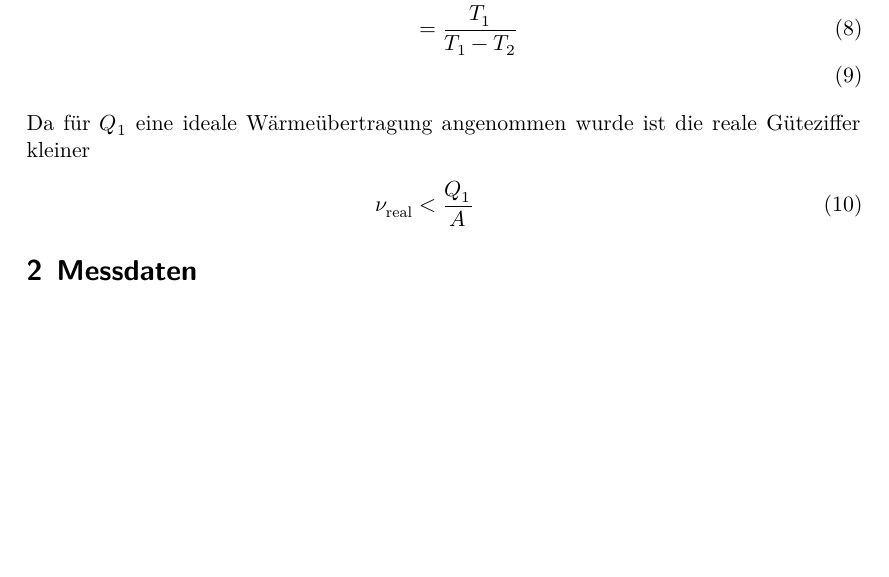
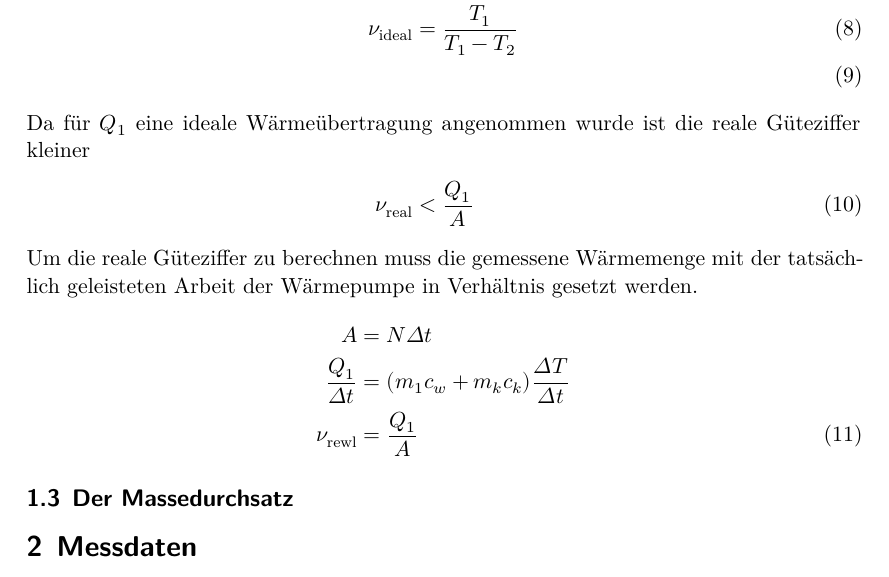
Before and after one commit to Enno-Enno/PraktikumWS2223, a LaTeX document (02_v206/v206_Clara_Sondermann_Enno_Wellmann.tex, which reads 02_v206/theorie.tex): part of page 4 of 8 before the commit and part of page 4 of 9 after it, cut so that both start at the same text, the shorter picture padded with empty space. Compiled offline with XeLaTeX.

Commit message:
v206: Güteziffer Theorie geschrieben und Messdaten pdf eingefügt
Metal

```diff
--- a/02_v206/theorie.tex
+++ b/02_v206/theorie.tex
@@ -46,8 +46,20 @@ Die Güteziffer $ \nu $ beschreibt das Verhältnis von Aufgewendeter Arbeit zu t
 Sie wird folgendermaßen berechnet.
 \begin{align}
     \nu_{\text{ideal}} &= \frac{Q_{1}}{A} \\
-    &= \frac{T_1}{T_1 - T_2}\\
+    \nu_{\text{ideal}} &= \frac{T_1}{T_1 - T_2}\\
     \label{eq:gueteTheorie}
     \intertext{Da für $ Q_1 $ eine ideale Wärmeübertragung angenommen wurde ist die reale Güteziffer kleiner}
     \nu_{\text{real}} &< \frac{Q_{1}}{A}
 \end{align}
+% Der folgende Teil sollte vielleicht zur Auswertung wandern:
+Um die reale Güteziffer zu berechnen muss die gemessene Wärmemenge mit der tatsächlich geleisteten
+Arbeit der Wärmepumpe in Verhältnis gesetzt werden.
+\begin{align}
+    \nonumber A &= N \Delta t \\
+    \nonumber \frac{Q_1}{\Delta t} &= (m_1 c_w + m_k c_k) \frac{\Delta T}{\Delta t} \\
+    \nu_{\text{rewl}} &= \frac{Q_{1}}{A}
+    \label{eq:guetePraxis}
+\end{align}
+
+
+\subsection{Der Massedurchsatz}
--- a/02_v206/v206_Clara_Sondermann_Enno_Wellmann.tex
+++ b/02_v206/v206_Clara_Sondermann_Enno_Wellmann.tex
@@ -1,4 +1,5 @@
 \input{../header.tex}
+\usepackage{pdfpages}
 \DeclareSIUnit\bar{bar}
 
 \title{Versuch 206: Die Wärmepumpe}
```
Also changed, not shown: 02_v206/anhang.tex (added, +11 -0 lines), 02_v206/auswertung.tex (+1 -1 lines), 02_v206/v206_Clara_Sondermann_Enno_Wellmann.tex (1 more changed lines).
